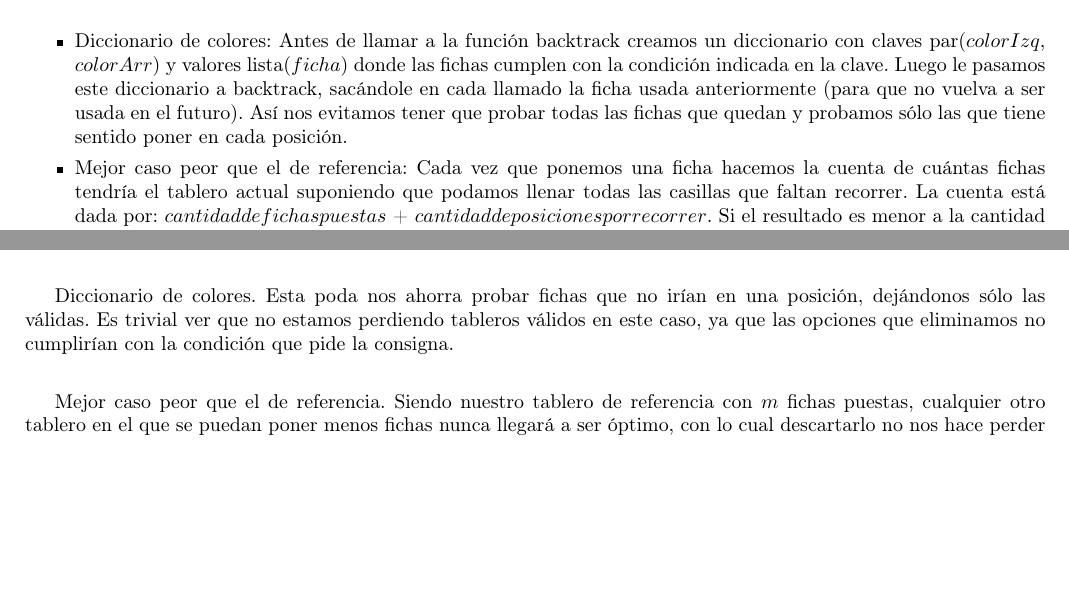
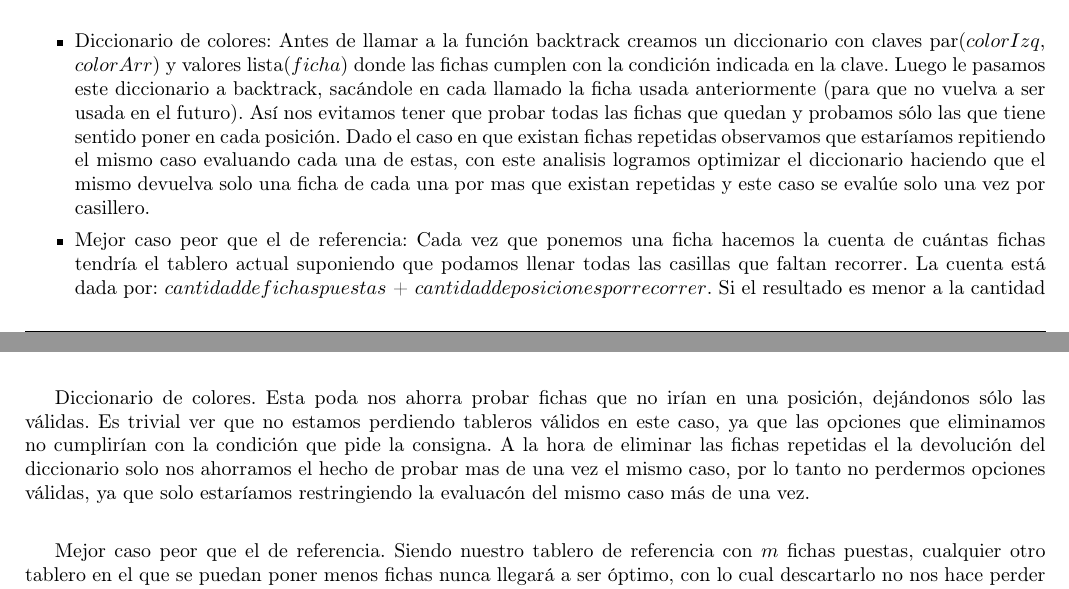
Before and after one commit to matguer/algoritmos3, a LaTeX document (tp1/informe/informe.tex, which reads tp1/informe/ej3.tex): two parts of pages 15 and 16 of 19, joined at a grey line, cut so that both start at the same text, the shorter picture padded with empty space. Compiled offline with pdfLaTeX.

Commit message:
nueva poda ej3

```diff
--- a/tp1/informe/ej3.tex
+++ b/tp1/informe/ej3.tex
@@ -57,7 +57,7 @@ Por lo tanto las podas implementadas son las siguientes:
 
 \begin{itemize}
 
-\item Diccionario de colores: Antes de llamar a la funci\'on backtrack creamos un diccionario con claves par($colorIzq$, $colorArr$) y valores lista($ficha$) donde las fichas cumplen con la condici\'on indicada en la clave. Luego le pasamos este diccionario a backtrack, sac\'andole en cada llamado la ficha usada anteriormente (para que no vuelva a ser usada en el futuro). As\'i nos evitamos tener que probar todas las fichas que quedan y probamos s\'olo las que tiene sentido poner en cada posici\'on.
+\item Diccionario de colores: Antes de llamar a la funci\'on backtrack creamos un diccionario con claves par($colorIzq$, $colorArr$) y valores lista($ficha$) donde las fichas cumplen con la condici\'on indicada en la clave. Luego le pasamos este diccionario a backtrack, sac\'andole en cada llamado la ficha usada anteriormente (para que no vuelva a ser usada en el futuro). As\'i nos evitamos tener que probar todas las fichas que quedan y probamos s\'olo las que tiene sentido poner en cada posici\'on. Dado el caso en que existan fichas repetidas observamos que estar\'iamos repitiendo el mismo caso evaluando cada una de estas, con este analisis logramos optimizar el diccionario haciendo que el mismo devuelva solo una ficha de cada una por mas que existan repetidas y este caso se eval\'ue solo una vez por casillero.
 
 \item Mejor caso peor que el de referencia: Cada vez que ponemos una ficha hacemos la cuenta de cu\'antas fichas tendr\'ia el tablero actual suponiendo que podamos llenar todas las casillas que faltan recorrer. La cuenta est\'a dada por: $cantidad de fichas puestas$ + $cantidad de posiciones por recorrer$. Si el resultado es menor a la cantidad de fichas puestas en el tablero de referencia, la rama del backtraking que se ocupa de este tablero es podada porque aunque se pudieran colocar fichas en todos los casilleros restantes, no se llegar\'ia a una soluci\'on mejor que la ya obtenida (tablero de referencia). Aqu\'i se regresa al nodo anterior del arbol, cambiando la ficha puesta en este y continuando con el algoritmo.
 
@@ -73,7 +73,7 @@ Para demostrar por qu\'e nuestro algoritmo resuelve el problema de encontrar la
 
 Veamos cada una de las podas:\\
 
-Diccionario de colores. Esta poda nos ahorra probar fichas que no ir\'ian en una posici\'on, dej\'andonos s\'olo las v\'alidas. Es trivial ver que no estamos perdiendo tableros v\'alidos en este caso, ya que las opciones que eliminamos no cumplir\'ian con la condici\'on que pide la consigna.\\
+Diccionario de colores. Esta poda nos ahorra probar fichas que no ir\'ian en una posici\'on, dej\'andonos s\'olo las v\'alidas. Es trivial ver que no estamos perdiendo tableros v\'alidos en este caso, ya que las opciones que eliminamos no cumplir\'ian con la condici\'on que pide la consigna. A la hora de eliminar las fichas repetidas el la devoluci\'on del diccionario solo nos ahorramos el hecho de probar mas de una vez el mismo caso,  por lo tanto no perdermos opciones v\'alidas, ya que solo estar\'iamos restringiendo la evaluac\'on del mismo caso m\'as de una vez.\\
 
 Mejor caso peor que el de referencia. Siendo nuestro tablero de referencia con $m$ fichas puestas, cualquier otro tablero en el que se puedan poner menos fichas nunca llegar\'a a ser \'optimo, con lo cual descartarlo no nos hace perder opciones v\'alidas.\\
 
```
